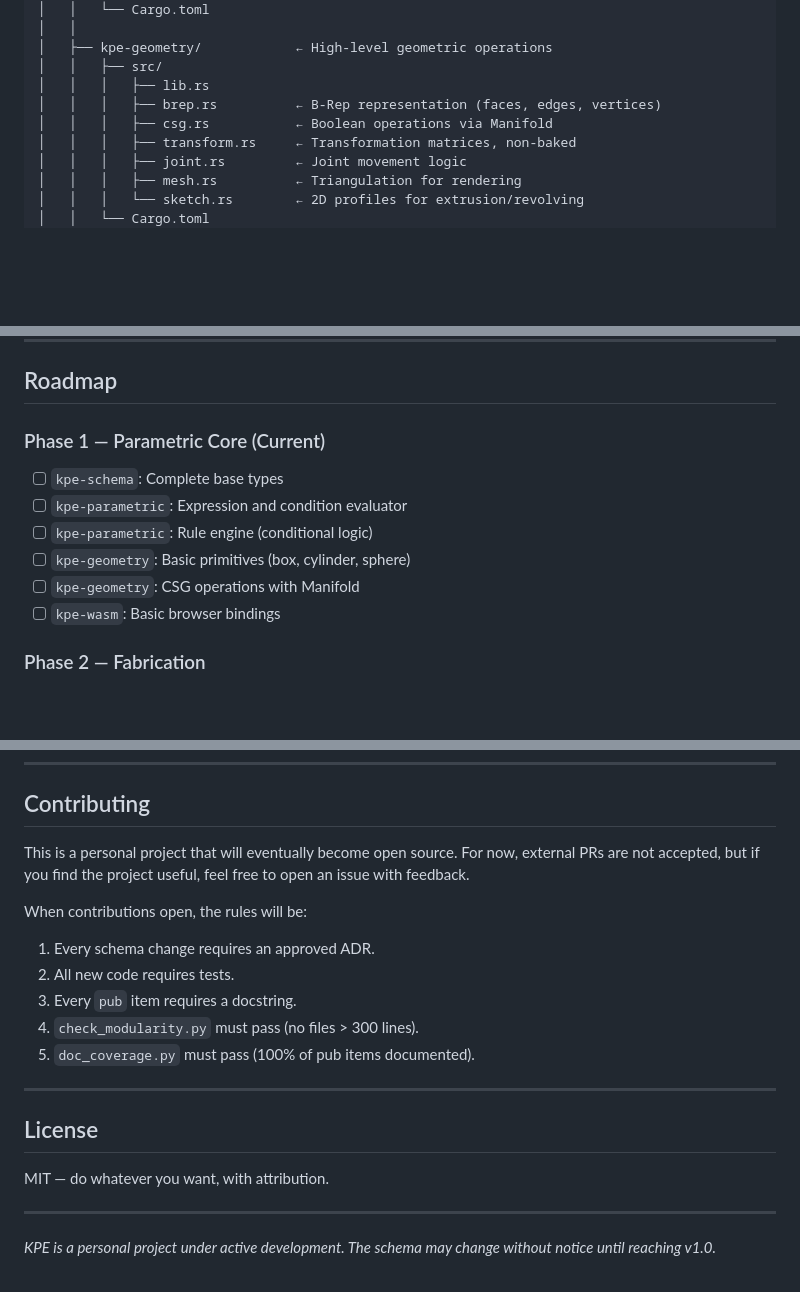
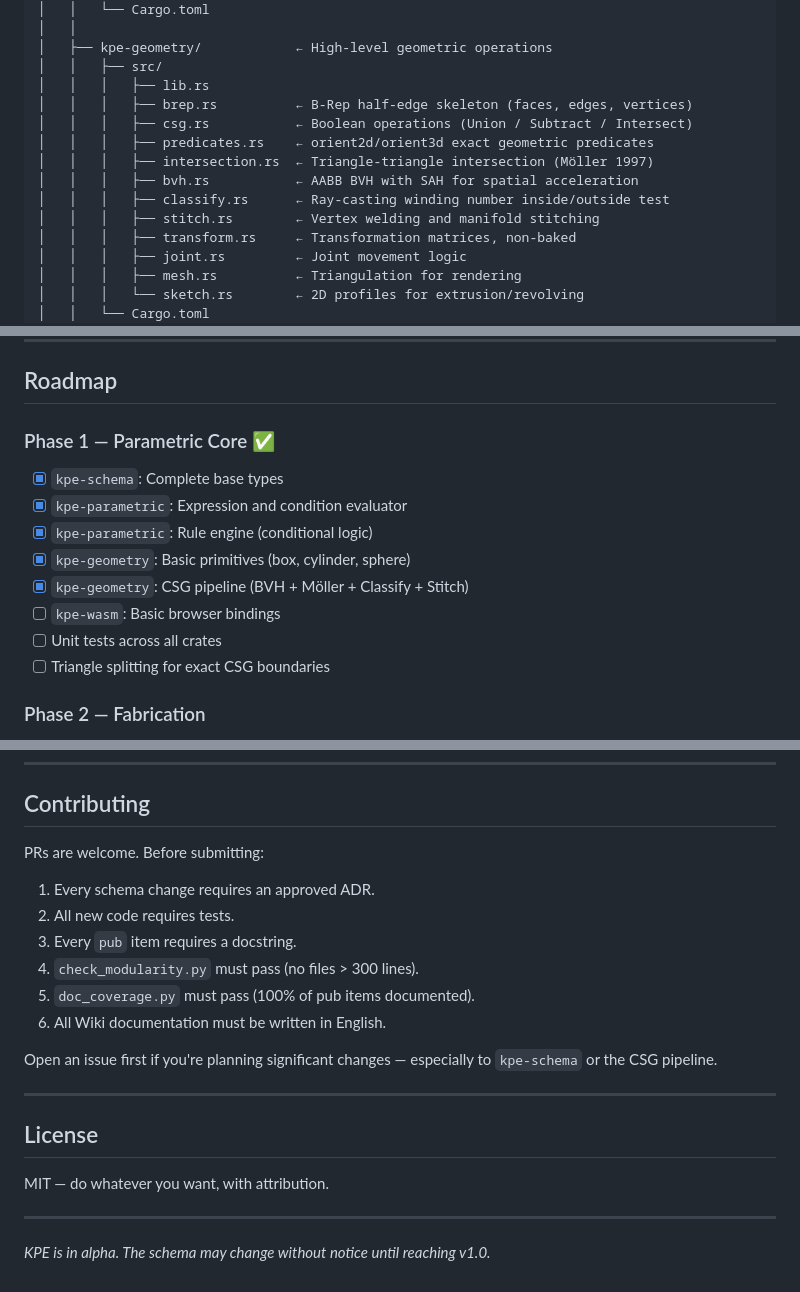
Before and after one commit to jvchiappini/KineticParametricEngine, a Markdown page: README.md, 3 parts joined by grey strips. Drawn GitHub-style; blank space fills up the shorter version.

Commit message:
docs: update README with real repo URL, CSG pipeline, and open-source contributing

```diff
--- a/README.md
+++ b/README.md
@@ -84,8 +85,13 @@ kpe/
 │   ├── kpe-geometry/            ← High-level geometric operations
 │   │   ├── src/
 │   │   │   ├── lib.rs
-│   │   │   ├── brep.rs          ← B-Rep representation (faces, edges, vertices)
-│   │   │   ├── csg.rs           ← Boolean operations via Manifold
+│   │   │   ├── brep.rs          ← B-Rep half-edge skeleton (faces, edges, vertices)
+│   │   │   ├── csg.rs           ← Boolean operations (Union / Subtract / Intersect)
+│   │   │   ├── predicates.rs    ← orient2d/orient3d exact geometric predicates
+│   │   │   ├── intersection.rs  ← Triangle-triangle intersection (Möller 1997)
+│   │   │   ├── bvh.rs           ← AABB BVH with SAH for spatial acceleration
+│   │   │   ├── classify.rs      ← Ray-casting winding number inside/outside test
+│   │   │   ├── stitch.rs        ← Vertex welding and manifold stitching
 │   │   │   ├── transform.rs     ← Transformation matrices, non-baked
 │   │   │   ├── joint.rs         ← Joint movement logic
 │   │   │   ├── mesh.rs          ← Triangulation for rendering
@@ -470,13 +476,15 @@ Documented decisions:
 
 ## Roadmap
 
-### Phase 1 — Parametric Core (Current)
-- [ ] `kpe-schema`: Complete base types
-- [ ] `kpe-parametric`: Expression and condition evaluator
-- [ ] `kpe-parametric`: Rule engine (conditional logic)
-- [ ] `kpe-geometry`: Basic primitives (box, cylinder, sphere)
-- [ ] `kpe-geometry`: CSG operations with Manifold
+### Phase 1 — Parametric Core ✅
+- [x] `kpe-schema`: Complete base types
+- [x] `kpe-parametric`: Expression and condition evaluator
+- [x] `kpe-parametric`: Rule engine (conditional logic)
+- [x] `kpe-geometry`: Basic primitives (box, cylinder, sphere)
+- [x] `kpe-geometry`: CSG pipeline (BVH + Möller + Classify + Stitch)
 - [ ] `kpe-wasm`: Basic browser bindings
+- [ ] Unit tests across all crates
+- [ ] Triangle splitting for exact CSG boundaries
 
 ### Phase 2 — Fabrication
 - [ ] `kpe-fabrication`: Cut list generation
@@ -528,14 +536,17 @@ Every catalog block is a `.kpe.json` file that follows the exact same schema as
 
 ## Contributing
 
-This is a personal project that will eventually become open source. For now, external PRs are not accepted, but if you find the project useful, feel free to open an issue with feedback.
+PRs are welcome. Before submitting:
 
-When contributions open, the rules will be:
 1. Every schema change requires an approved ADR.
 2. All new code requires tests.
 3. Every `pub` item requires a docstring.
 4. `check_modularity.py` must pass (no files > 300 lines).
 5. `doc_coverage.py` must pass (100% of pub items documented).
+6. All Wiki documentation must be written in English.
+
+Open an issue first if you're planning significant changes — especially
+to `kpe-schema` or the CSG pipeline.
 
 ---
 
@@ -545,4 +556,4 @@ MIT — do whatever you want, with attribution.
 
 ---
 
-*KPE is a personal project under active development. The schema may change without notice until reaching v1.0.*
+*KPE is in alpha. The schema may change without notice until reaching v1.0.*
```
Also changed, not shown: other parts of README.md (+5 -4 lines).
